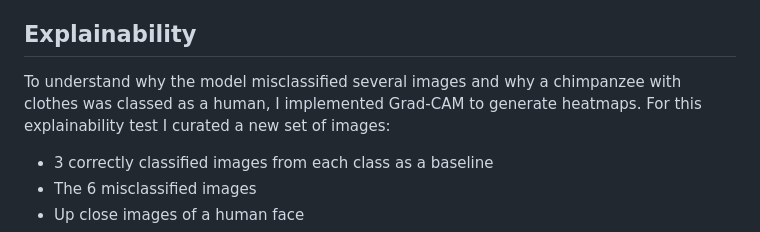
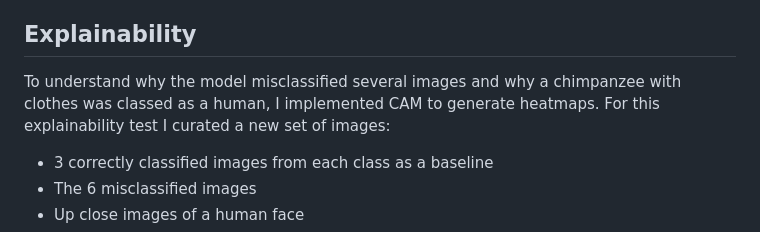
Before and after one commit to oscar-swan/security-classifier, a Markdown page: README.md, the part around the change. Drawn GitHub-style.

Commit message:
Update README for CAM

```diff
--- a/README.md
+++ b/README.md
@@ -174,7 +174,7 @@ Forcing the program to run with a single thread only when run on Render fixed th
 - **Version control:** Git / GitHub
 
 ## Explainability
-To understand why the model misclassified several images and why a chimpanzee with clothes was classed as a human, I implemented Grad-CAM to generate heatmaps. For this explainability test I curated a new set of images:
+To understand why the model misclassified several images and why a chimpanzee with clothes was classed as a human, I implemented CAM to generate heatmaps. For this explainability test I curated a new set of images:
 
 - 3 correctly classified images from each class as a baseline
 - The 6 misclassified images
```
